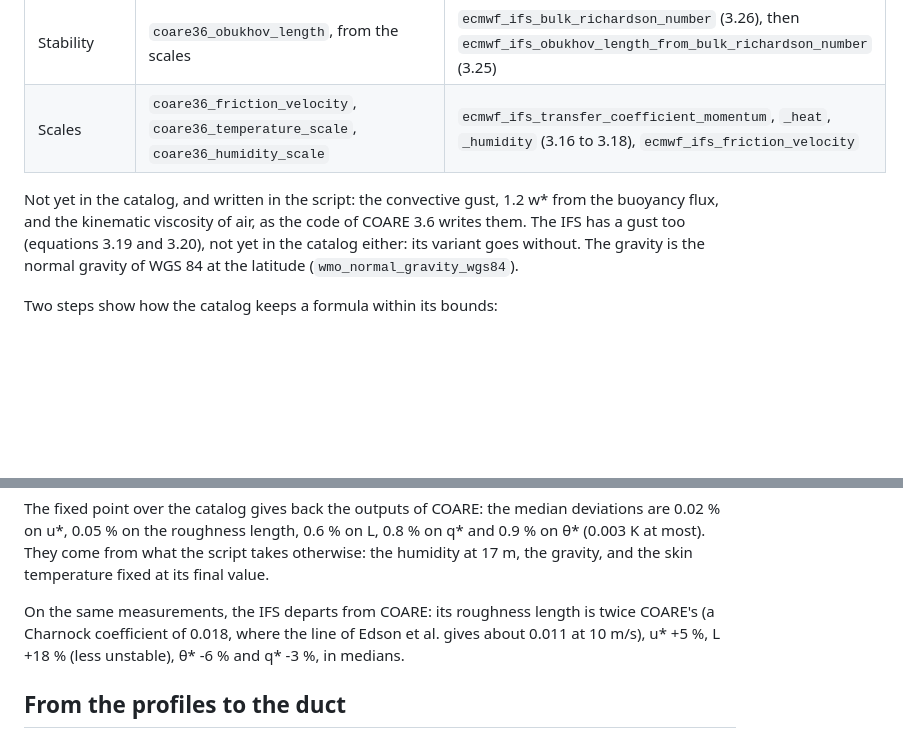
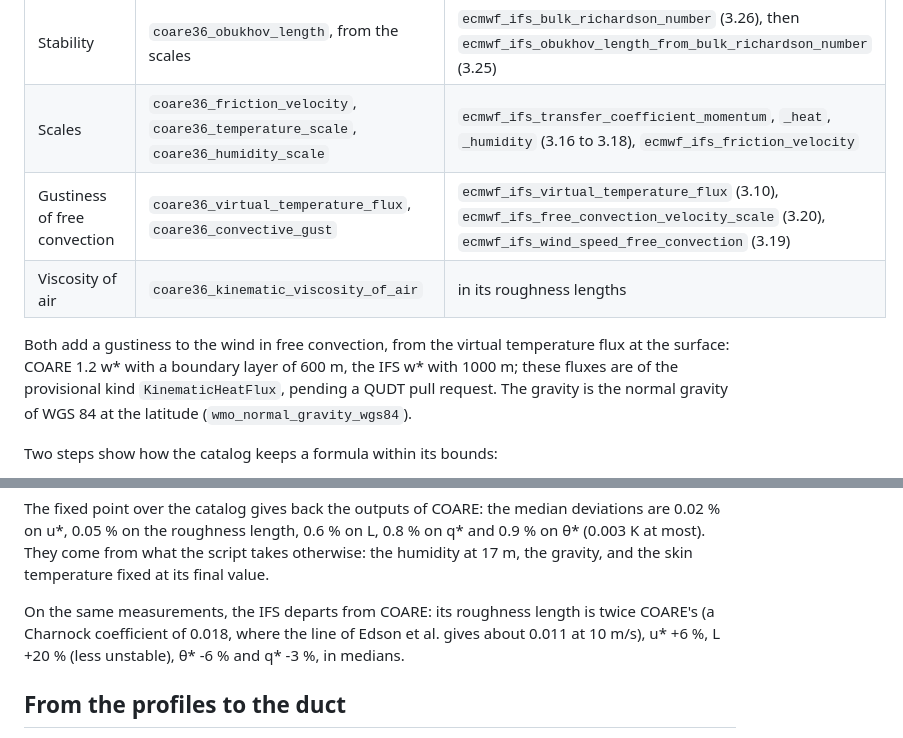
Before and after one commit to miki4iaml/nomogram, a Markdown page: docs/evaporation-duct.md, 2 parts joined by grey strips. Drawn GitHub-style; blank space fills up the shorter version.

```diff
--- a/docs/evaporation-duct.md
+++ b/docs/evaporation-duct.md
@@ -47,12 +47,14 @@ called by its key:
 | Roughness for heat and humidity | `coare36_roughness_length_heat`, `coare36_roughness_length_humidity` | `ecmwf_ifs_roughness_length_heat_sea`, `ecmwf_ifs_roughness_length_humidity_sea` |
 | Stability | `coare36_obukhov_length`, from the scales | `ecmwf_ifs_bulk_richardson_number` (3.26), then `ecmwf_ifs_obukhov_length_from_bulk_richardson_number` (3.25) |
 | Scales | `coare36_friction_velocity`, `coare36_temperature_scale`, `coare36_humidity_scale` | `ecmwf_ifs_transfer_coefficient_momentum`, `_heat`, `_humidity` (3.16 to 3.18), `ecmwf_ifs_friction_velocity` |
+| Gustiness of free convection | `coare36_virtual_temperature_flux`, `coare36_convective_gust` | `ecmwf_ifs_virtual_temperature_flux` (3.10), `ecmwf_ifs_free_convection_velocity_scale` (3.20), `ecmwf_ifs_wind_speed_free_convection` (3.19) |
+| Viscosity of air | `coare36_kinematic_viscosity_of_air` | in its roughness lengths |
 
-Not yet in the catalog, and written in the script: the convective gust,
-1.2 w\* from the buoyancy flux, and the kinematic viscosity of air, as
-the code of COARE 3.6 writes them. The IFS has a gust too (equations 3.19
-and 3.20), not yet in the catalog either: its variant goes without. The gravity is the normal gravity of WGS 84 at the
-latitude (`wmo_normal_gravity_wgs84`).
+Both add a gustiness to the wind in free convection, from the virtual
+temperature flux at the surface: COARE 1.2 w\* with a boundary layer of
+600 m, the IFS w\* with 1000 m; these fluxes are of the provisional kind
+`KinematicHeatFlux`, pending a QUDT pull request. The gravity is the
+normal gravity of WGS 84 at the latitude (`wmo_normal_gravity_wgs84`).
 
 Two steps show how the catalog keeps a formula within its bounds:
 
@@ -90,7 +92,7 @@ and the skin temperature fixed at its final value.
 
 On the same measurements, the IFS departs from COARE: its roughness
 length is twice COARE's (a Charnock coefficient of 0.018, where the line
-of Edson et al. gives about 0.011 at 10 m/s), u\* +5 %, L +18 % (less
+of Edson et al. gives about 0.011 at 10 m/s), u\* +6 %, L +20 % (less
 unstable), θ\* -6 % and q\* -3 %, in medians.
 
 ## From the profiles to the duct
```
Also changed, not shown: CHANGELOG.md (+11 -0 lines), docs/images/evaporation-duct.png, 8 other files.
